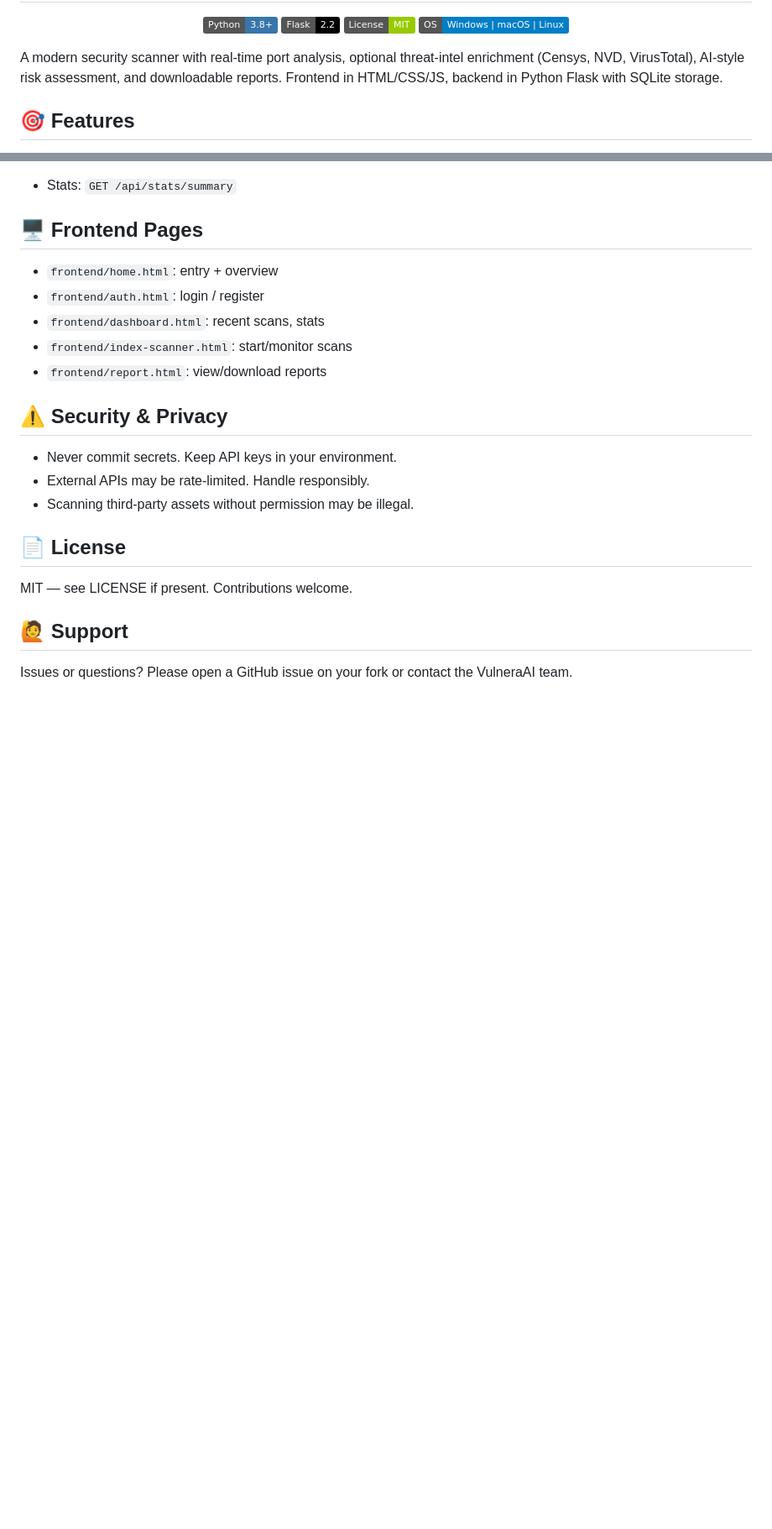
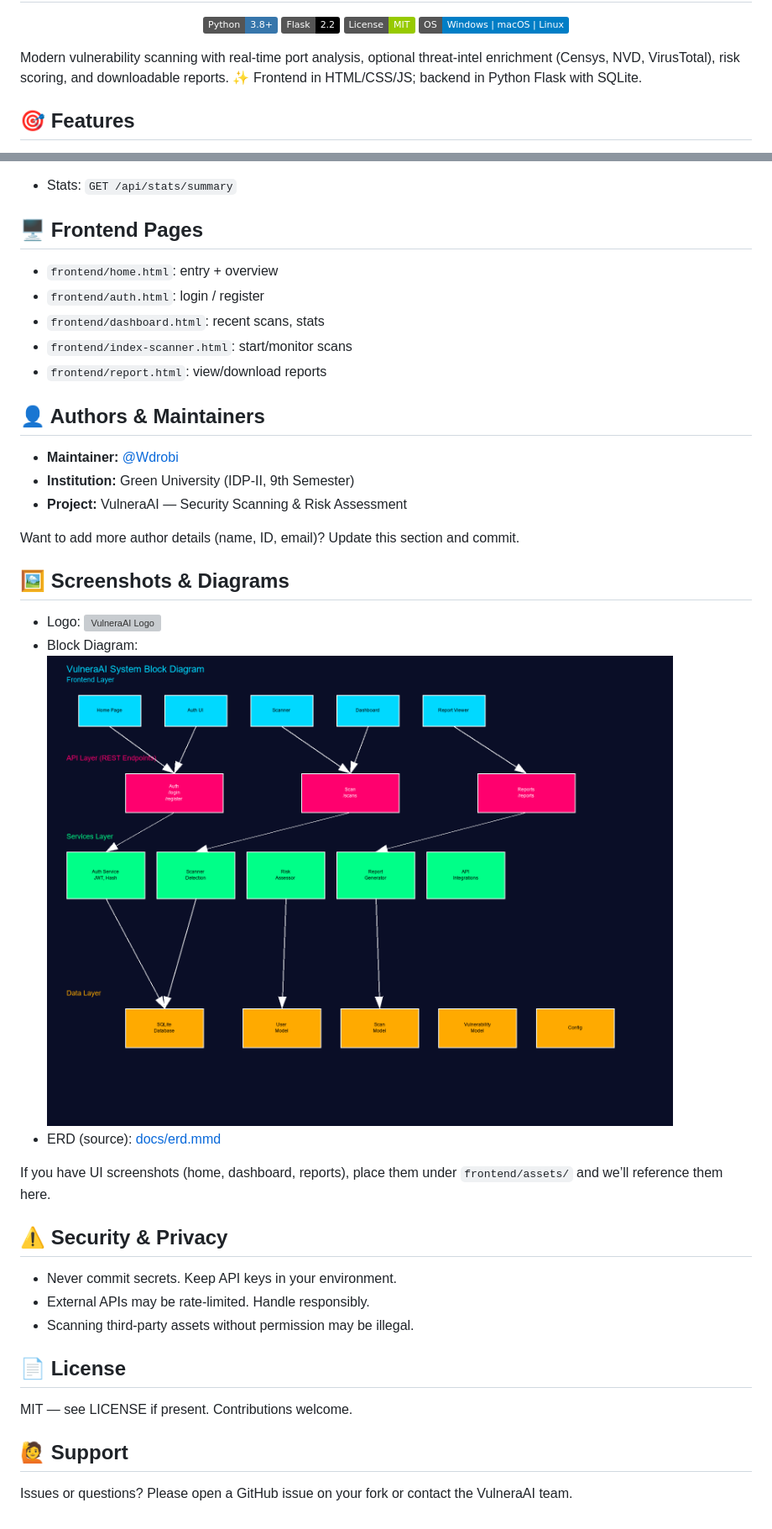
Before and after one commit to Wdrobi/vulneraai, a Markdown page: README.md, 2 parts joined by grey strips. Shown: that part at 84% size. Rendered like a GitHub page; badges without logos; blank space fills up the shorter version; grey boxes are pictures that could not be loaded.

```diff
--- a/README.md
+++ b/README.md
@@ -9,7 +11,7 @@
 
 </div>
 
-A modern security scanner with real‑time port analysis, optional threat‑intel enrichment (Censys, NVD, VirusTotal), AI‑style risk assessment, and downloadable reports. Frontend in HTML/CSS/JS, backend in Python Flask with SQLite storage.
+Modern vulnerability scanning with real‑time port analysis, optional threat‑intel enrichment (Censys, NVD, VirusTotal), risk scoring, and downloadable reports. ✨ Frontend in HTML/CSS/JS; backend in Python Flask with SQLite.
 
 ## 🎯 Features
 
@@ -124,6 +136,22 @@ Tips:
 - `frontend/index-scanner.html`: start/monitor scans
 - `frontend/report.html`: view/download reports
 
+## 👤 Authors & Maintainers
+
+- **Maintainer:** [@Wdrobi](https://github.com/Wdrobi)
+- **Institution:** Green University (IDP‑II, 9th Semester)
+- **Project:** VulneraAI — Security Scanning & Risk Assessment
+
+Want to add more author details (name, ID, email)? Update this section and commit.
+
+## 🖼️ Screenshots & Diagrams
+
+- Logo: ![VulneraAI Logo](frontend/assets/logo.svg)
+- Block Diagram: ![Architecture](docs/block_diagram.png)
+- ERD (source): [docs/erd.mmd](docs/erd.mmd)
+
+If you have UI screenshots (home, dashboard, reports), place them under `frontend/assets/` and we’ll reference them here.
+
 ## ⚠️ Security & Privacy
 
 - Never commit secrets. Keep API keys in your environment.
```
Also changed, not shown: other parts of README.md (+19 -7 lines).
